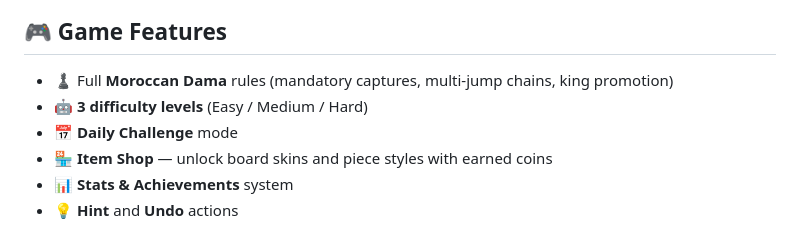
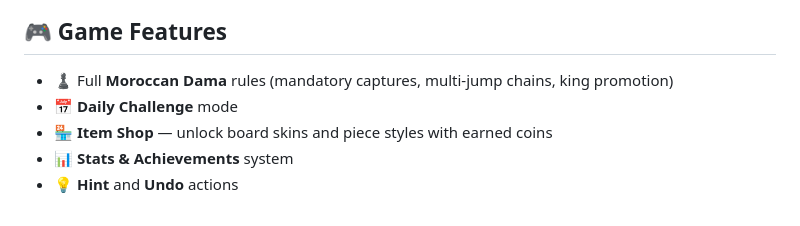
Before and after one commit to ayoums/Projet-Damma-DQN_AI-Master-2E2I, a Markdown page: README.md, the part around the change. Drawn GitHub-style.

```diff
--- a/README.md
+++ b/README.md
@@ -91,7 +91,6 @@ Two identical networks run in parallel (Double DQN):
 ## 🎮 Game Features
 
 - ♟️ Full **Moroccan Dama** rules (mandatory captures, multi-jump chains, king promotion)
-- 🤖 **3 difficulty levels** (Easy / Medium / Hard)
 - 📅 **Daily Challenge** mode
 - 🏪 **Item Shop** — unlock board skins and piece styles with earned coins
 - 📊 **Stats & Achievements** system
```
